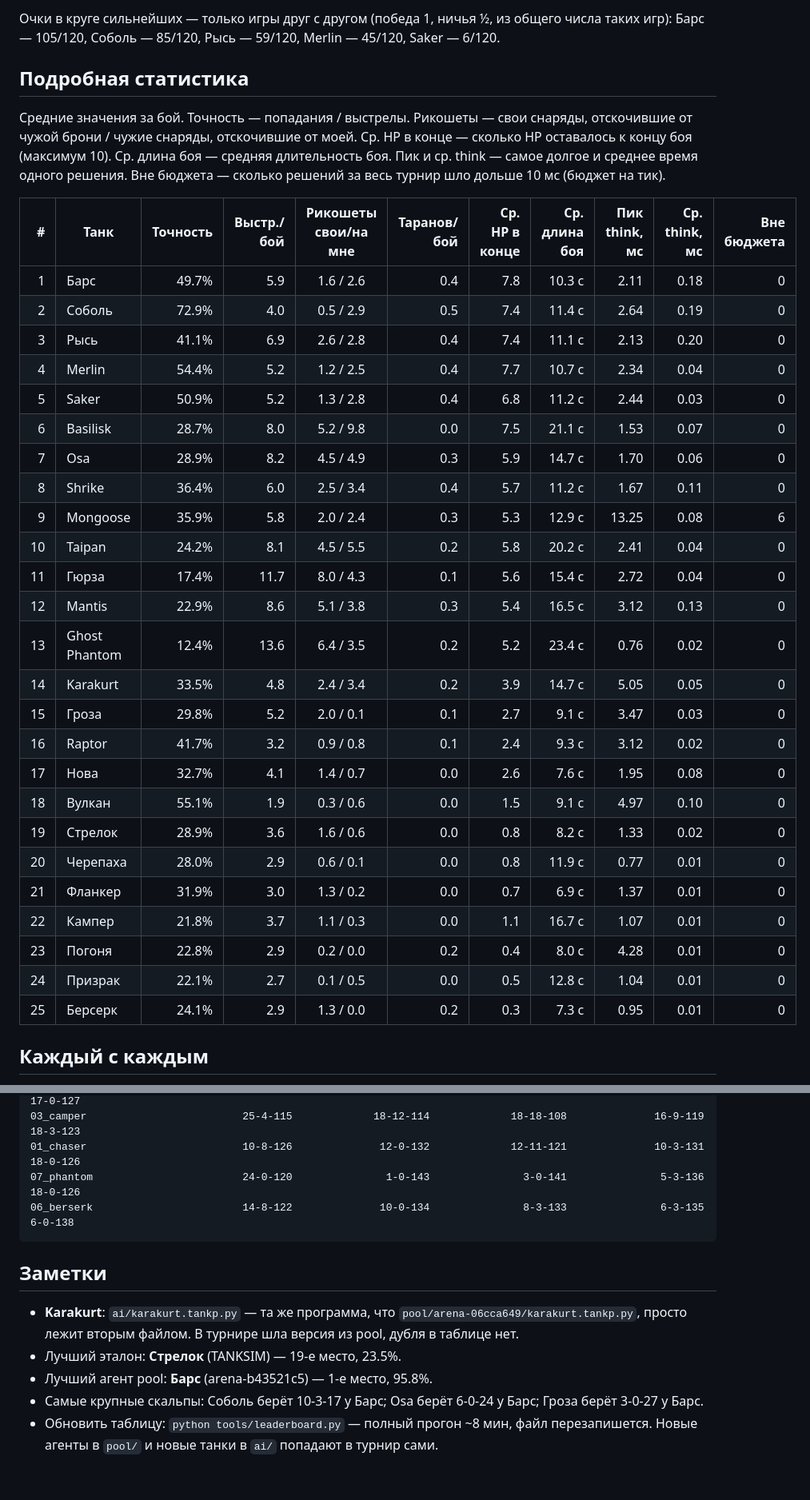
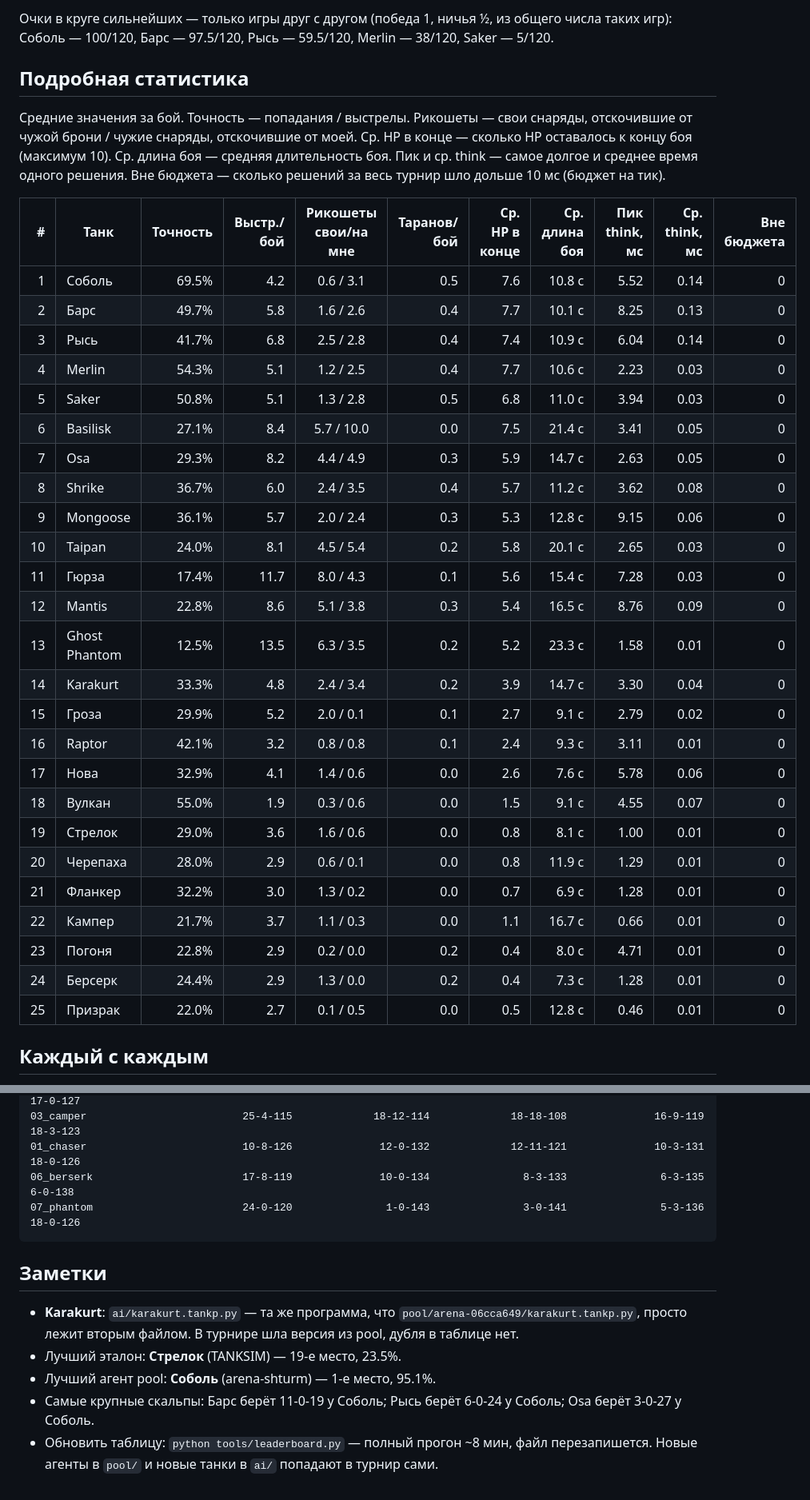
Before and after one commit to timursivko/tanks2, a Markdown page: LEADERBOARD.md, 2 parts joined by grey strips. Shown at 80% size. Rendered like a GitHub page.

````diff
--- a/LEADERBOARD.md
+++ b/LEADERBOARD.md
@@ -69,6 +69,6 @@ rys       22-0-8   0-3-27   30-0-0   1-9-20        —
 ```
 
-Очки в круге сильнейших — только игры друг с другом (победа 1, ничья ½, из общего числа таких игр): Барс — 105/120, Соболь — 85/120, Рысь — 59/120, Merlin — 45/120, Saker — 6/120.
+Очки в круге сильнейших — только игры друг с другом (победа 1, ничья ½, из общего числа таких игр): Соболь — 100/120, Барс — 97.5/120, Рысь — 59.5/120, Merlin — 38/120, Saker — 5/120.
 
 ## Подробная статистика
 
@@ -81,31 +81,31 @@ rys       22-0-8   0-3-27   30-0-0   1-9-20        —
 
 | # | Танк | Точность | Выстр./бой | Рикошеты свои/на мне | Таранов/бой | Ср. HP в конце | Ср. длина боя | Пик think, мс | Ср. think, мс | Вне бюджета |
 |--:|---|--:|--:|:--:|--:|--:|--:|--:|--:|--:|
-| 1 | Барс | 49.7% | 5.9 | 1.6 / 2.6 | 0.4 | 7.8 | 10.3 с | 2.11 | 0.18 | 0 |
-| 2 | Соболь | 72.9% | 4.0 | 0.5 / 2.9 | 0.5 | 7.4 | 11.4 с | 2.64 | 0.19 | 0 |
-| 3 | Рысь | 41.1% | 6.9 | 2.6 / 2.8 | 0.4 | 7.4 | 11.1 с | 2.13 | 0.20 | 0 |
-| 4 | Merlin | 54.4% | 5.2 | 1.2 / 2.5 | 0.4 | 7.7 | 10.7 с | 2.34 | 0.04 | 0 |
-| 5 | Saker | 50.9% | 5.2 | 1.3 / 2.8 | 0.4 | 6.8 | 11.2 с | 2.44 | 0.03 | 0 |
-| 6 | Basilisk | 28.7% | 8.0 | 5.2 / 9.8 | 0.0 | 7.5 | 21.1 с | 1.53 | 0.07 | 0 |
-| 7 | Osa | 28.9% | 8.2 | 4.5 / 4.9 | 0.3 | 5.9 | 14.7 с | 1.70 | 0.06 | 0 |
-| 8 | Shrike | 36.4% | 6.0 | 2.5 / 3.4 | 0.4 | 5.7 | 11.2 с | 1.67 | 0.11 | 0 |
-| 9 | Mongoose | 35.9% | 5.8 | 2.0 / 2.4 | 0.3 | 5.3 | 12.9 с | 13.25 | 0.08 | 6 |
-| 10 | Taipan | 24.2% | 8.1 | 4.5 / 5.5 | 0.2 | 5.8 | 20.2 с | 2.41 | 0.04 | 0 |
-| 11 | Гюрза | 17.4% | 11.7 | 8.0 / 4.3 | 0.1 | 5.6 | 15.4 с | 2.72 | 0.04 | 0 |
-| 12 | Mantis | 22.9% | 8.6 | 5.1 / 3.8 | 0.3 | 5.4 | 16.5 с | 3.12 | 0.13 | 0 |
-| 13 | Ghost Phantom | 12.4% | 13.6 | 6.4 / 3.5 | 0.2 | 5.2 | 23.4 с | 0.76 | 0.02 | 0 |
-| 14 | Karakurt | 33.5% | 4.8 | 2.4 / 3.4 | 0.2 | 3.9 | 14.7 с | 5.05 | 0.05 | 0 |
-| 15 | Гроза | 29.8% | 5.2 | 2.0 / 0.1 | 0.1 | 2.7 | 9.1 с | 3.47 | 0.03 | 0 |
-| 16 | Raptor | 41.7% | 3.2 | 0.9 / 0.8 | 0.1 | 2.4 | 9.3 с | 3.12 | 0.02 | 0 |
-| 17 | Нова | 32.7% | 4.1 | 1.4 / 0.7 | 0.0 | 2.6 | 7.6 с | 1.95 | 0.08 | 0 |
-| 18 | Вулкан | 55.1% | 1.9 | 0.3 / 0.6 | 0.0 | 1.5 | 9.1 с | 4.97 | 0.10 | 0 |
-| 19 | Стрелок | 28.9% | 3.6 | 1.6 / 0.6 | 0.0 | 0.8 | 8.2 с | 1.33 | 0.02 | 0 |
-| 20 | Черепаха | 28.0% | 2.9 | 0.6 / 0.1 | 0.0 | 0.8 | 11.9 с | 0.77 | 0.01 | 0 |
-| 21 | Фланкер | 31.9% | 3.0 | 1.3 / 0.2 | 0.0 | 0.7 | 6.9 с | 1.37 | 0.01 | 0 |
-| 22 | Кампер | 21.8% | 3.7 | 1.1 / 0.3 | 0.0 | 1.1 | 16.7 с | 1.07 | 0.01 | 0 |
-| 23 | Погоня | 22.8% | 2.9 | 0.2 / 0.0 | 0.2 | 0.4 | 8.0 с | 4.28 | 0.01 | 0 |
-| 24 | Призрак | 22.1% | 2.7 | 0.1 / 0.5 | 0.0 | 0.5 | 12.8 с | 1.04 | 0.01 | 0 |
-| 25 | Берсерк | 24.1% | 2.9 | 1.3 / 0.0 | 0.2 | 0.3 | 7.3 с | 0.95 | 0.01 | 0 |
+| 1 | Соболь | 69.5% | 4.2 | 0.6 / 3.1 | 0.5 | 7.6 | 10.8 с | 5.52 | 0.14 | 0 |
+| 2 | Барс | 49.7% | 5.8 | 1.6 / 2.6 | 0.4 | 7.7 | 10.1 с | 8.25 | 0.13 | 0 |
+| 3 | Рысь | 41.7% | 6.8 | 2.5 / 2.8 | 0.4 | 7.4 | 10.9 с | 6.04 | 0.14 | 0 |
+| 4 | Merlin | 54.3% | 5.1 | 1.2 / 2.5 | 0.4 | 7.7 | 10.6 с | 2.23 | 0.03 | 0 |
+| 5 | Saker | 50.8% | 5.1 | 1.3 / 2.8 | 0.5 | 6.8 | 11.0 с | 3.94 | 0.03 | 0 |
+| 6 | Basilisk | 27.1% | 8.4 | 5.7 / 10.0 | 0.0 | 7.5 | 21.4 с | 3.41 | 0.05 | 0 |
+| 7 | Osa | 29.3% | 8.2 | 4.4 / 4.9 | 0.3 | 5.9 | 14.7 с | 2.63 | 0.05 | 0 |
+| 8 | Shrike | 36.7% | 6.0 | 2.4 / 3.5 | 0.4 | 5.7 | 11.2 с | 3.62 | 0.08 | 0 |
+| 9 | Mongoose | 36.1% | 5.7 | 2.0 / 2.4 | 0.3 | 5.3 | 12.8 с | 9.15 | 0.06 | 0 |
+| 10 | Taipan | 24.0% | 8.1 | 4.5 / 5.4 | 0.2 | 5.8 | 20.1 с | 2.65 | 0.03 | 0 |
+| 11 | Гюрза | 17.4% | 11.7 | 8.0 / 4.3 | 0.1 | 5.6 | 15.4 с | 7.28 | 0.03 | 0 |
+| 12 | Mantis | 22.8% | 8.6 | 5.1 / 3.8 | 0.3 | 5.4 | 16.5 с | 8.76 | 0.09 | 0 |
+| 13 | Ghost Phantom | 12.5% | 13.5 | 6.3 / 3.5 | 0.2 | 5.2 | 23.3 с | 1.58 | 0.01 | 0 |
+| 14 | Karakurt | 33.3% | 4.8 | 2.4 / 3.4 | 0.2 | 3.9 | 14.7 с | 3.30 | 0.04 | 0 |
+| 15 | Гроза | 29.9% | 5.2 | 2.0 / 0.1 | 0.1 | 2.7 | 9.1 с | 2.79 | 0.02 | 0 |
+| 16 | Raptor | 42.1% | 3.2 | 0.8 / 0.8 | 0.1 | 2.4 | 9.3 с | 3.11 | 0.01 | 0 |
+| 17 | Нова | 32.9% | 4.1 | 1.4 / 0.6 | 0.0 | 2.6 | 7.6 с | 5.78 | 0.06 | 0 |
+| 18 | Вулкан | 55.0% | 1.9 | 0.3 / 0.6 | 0.0 | 1.5 | 9.1 с | 4.55 | 0.07 | 0 |
+| 19 | Стрелок | 29.0% | 3.6 | 1.6 / 0.6 | 0.0 | 0.8 | 8.1 с | 1.00 | 0.01 | 0 |
+| 20 | Черепаха | 28.0% | 2.9 | 0.6 / 0.1 | 0.0 | 0.8 | 11.9 с | 1.29 | 0.01 | 0 |
+| 21 | Фланкер | 32.2% | 3.0 | 1.3 / 0.2 | 0.0 | 0.7 | 6.9 с | 1.28 | 0.01 | 0 |
+| 22 | Кампер | 21.7% | 3.7 | 1.1 / 0.3 | 0.0 | 1.1 | 16.7 с | 0.66 | 0.01 | 0 |
+| 23 | Погоня | 22.8% | 2.9 | 0.2 / 0.0 | 0.2 | 0.4 | 8.0 с | 4.71 | 0.01 | 0 |
+| 24 | Берсерк | 24.4% | 2.9 | 1.3 / 0.0 | 0.2 | 0.4 | 7.3 с | 1.28 | 0.01 | 0 |
+| 25 | Призрак | 22.0% | 2.7 | 0.1 / 0.5 | 0.0 | 0.5 | 12.8 с | 0.46 | 0.01 | 0 |
 
 ## Каждый с каждым
 
@@ -172,14 +172,14 @@ vulkan                            40-0-104              40-0-104              33
 02_flanker                        12-0-132              32-0-112              26-3-115              36-0-108              17-0-127
 03_camper                         25-4-115             18-12-114             18-18-108              16-9-119              18-3-123
 01_chaser                         10-8-126              12-0-132             12-11-121              10-3-131              18-0-126
+06_berserk                        17-8-119              10-0-134               8-3-133               6-3-135               6-0-138
 07_phantom                        24-0-120               1-0-143               3-0-141               5-3-136              18-0-126
-06_berserk                        14-8-122              10-0-134               8-3-133               6-3-135               6-0-138
 ```
 
 ## Заметки
 
 - **Karakurt**: `ai/karakurt.tankp.py` — та же программа, что `pool/arena-06cca649/karakurt.tankp.py`, просто лежит вторым файлом. В турнире шла версия из pool, дубля в таблице нет.
 - Лучший эталон: **Стрелок** (TANKSIM) — 19-е место, 23.5%.
-- Лучший агент pool: **Барс** (arena-b43521c5) — 1-е место, 95.8%.
-- Самые крупные скальпы: Соболь берёт 10-3-17 у Барс; Osa берёт 6-0-24 у Барс; Гроза берёт 3-0-27 у Барс.
+- Лучший агент pool: **Соболь** (arena-shturm) — 1-е место, 95.1%.
+- Самые крупные скальпы: Барс берёт 11-0-19 у Соболь; Рысь берёт 6-0-24 у Соболь; Osa берёт 3-0-27 у Соболь.
 - Обновить таблицу: `python tools/leaderboard.py` — полный прогон ~8 мин, файл перезапишется. Новые агенты в `pool/` и новые танки в `ai/` попадают в турнир сами.
````
Also changed, not shown: other parts of LEADERBOARD.md (+42 -42 lines).
